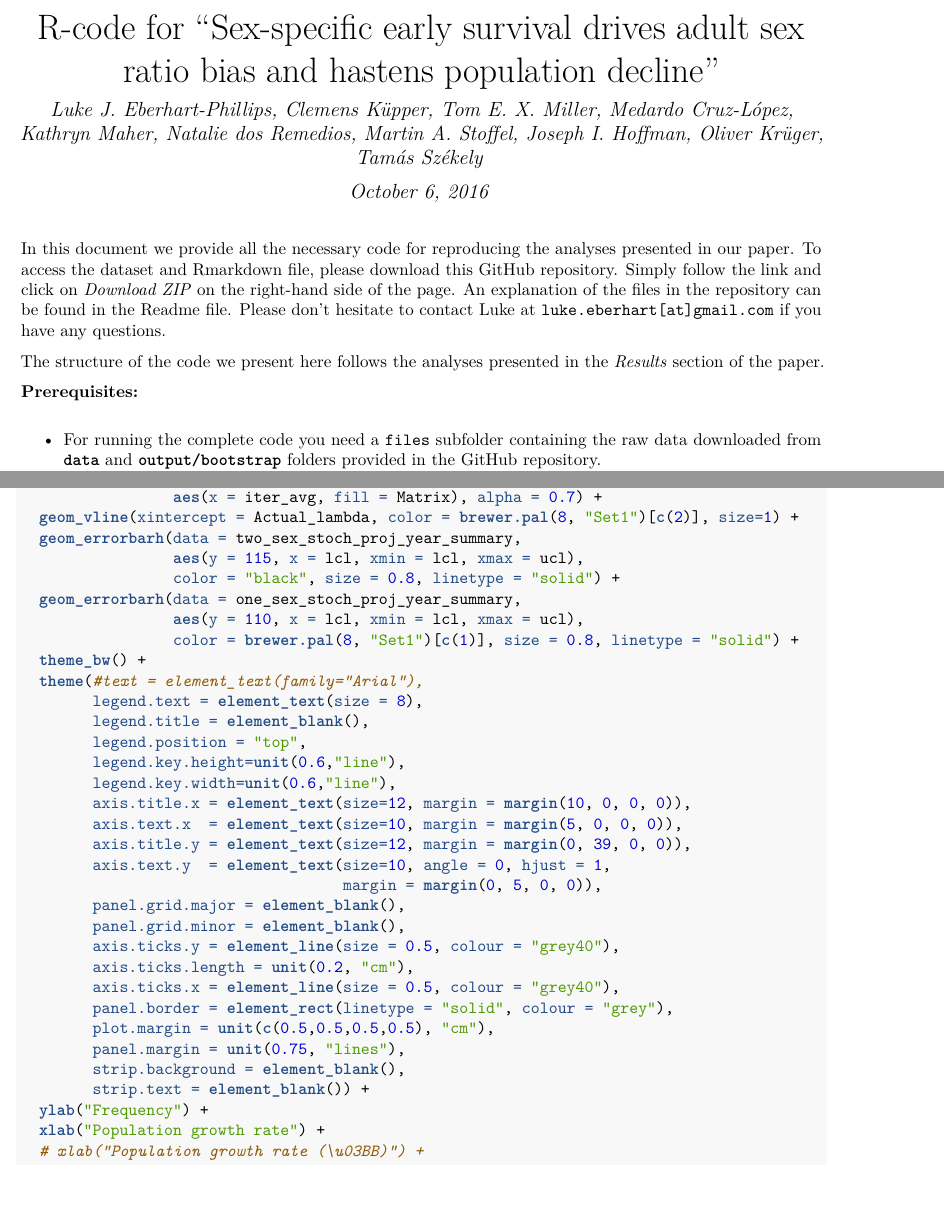
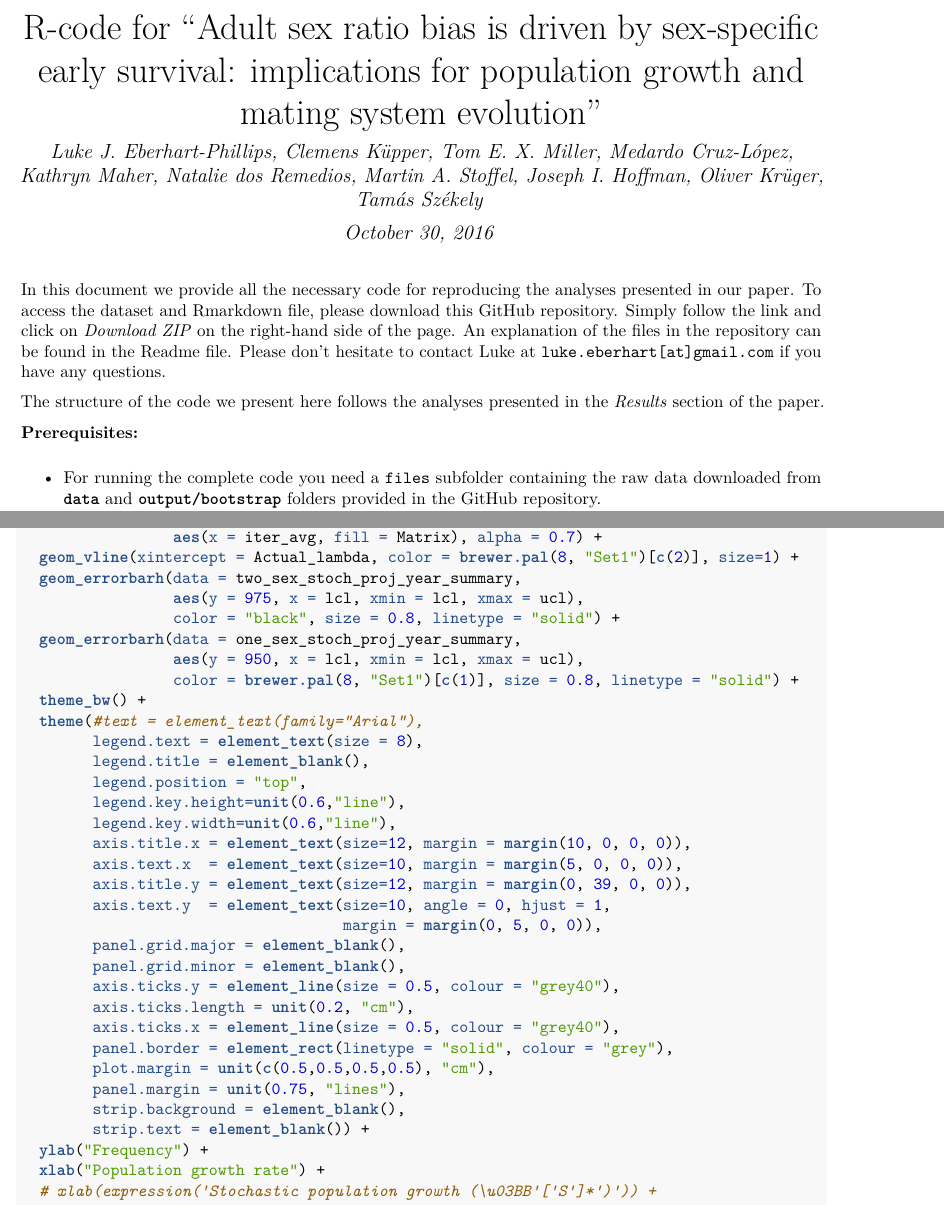
Before and after one commit to leberhartphillips/Ceuta_ASR_matrix_modeling, an R Markdown document (R/Ceuta_ASR_Non-linear_Matrix_Modeling.Rmd): two parts of pages 1 and 58 of 66, joined at a grey line, cut at the place of the change. The pictures show the output file R/Ceuta_ASR_Non-linear_Matrix_Modeling.pdf that the author committed with the source.

Commit message:
Revised non-linear Rmarkdown

```diff
--- a/R/Ceuta_ASR_Non-linear_Matrix_Modeling.Rmd
+++ b/R/Ceuta_ASR_Non-linear_Matrix_Modeling.Rmd
@@ -1,10 +1,9 @@
 ---
-title: 'R-code for "Sex-specific early survival drives adult sex ratio bias and hastens
-  population decline" '
+title: 'R-code for "Adult sex ratio bias is driven by sex-specific early survival: implications for population growth and mating system evolution"'
 author: Luke J. Eberhart-Phillips, Clemens Küpper, Tom E. X. Miller, Medardo Cruz-López,
   Kathryn Maher, Natalie dos Remedios, Martin A. Stoffel, Joseph I. Hoffman, Oliver
   Krüger, Tamás Székely
-date: "October 6, 2016"
+date: "October 30, 2016"
 output:
   pdf_document:
     keep_tex: yes
@@ -2575,10 +2574,10 @@ ggplot() +
                  aes(x = iter_avg, fill = Matrix), alpha = 0.7) +
   geom_vline(xintercept = Actual_lambda, color = brewer.pal(8, "Set1")[c(2)], size=1) +
   geom_errorbarh(data = two_sex_stoch_proj_year_summary,
-                 aes(y = 115, x = lcl, xmin = lcl, xmax = ucl),
+                 aes(y = 975, x = lcl, xmin = lcl, xmax = ucl),
                  color = "black", size = 0.8, linetype = "solid") +
   geom_errorbarh(data = one_sex_stoch_proj_year_summary,
-                 aes(y = 110, x = lcl, xmin = lcl, xmax = ucl),
+                 aes(y = 950, x = lcl, xmin = lcl, xmax = ucl),
                  color = brewer.pal(8, "Set1")[c(1)], size = 0.8, linetype = "solid") +
   theme_bw() +
   theme(#text = element_text(family="Arial"),
@@ -2604,4 +2603,4 @@ ggplot() +
         strip.text = element_blank()) +
   ylab("Frequency") +
   xlab("Population growth rate") +
-  # xlab("Population growth rate (\u03BB)") +
+  # xlab(expression('Stochastic population growth (\u03BB'['S']*')')) +
```
Also changed, not shown: README.Rmd (+4 -0 lines), R/Ceuta_ASR_Non-linear_Matrix_Modeling.pdf, R/Ceuta_ASR_Non-linear_Matrix_Modeling.Rmd (6 more changed lines).
